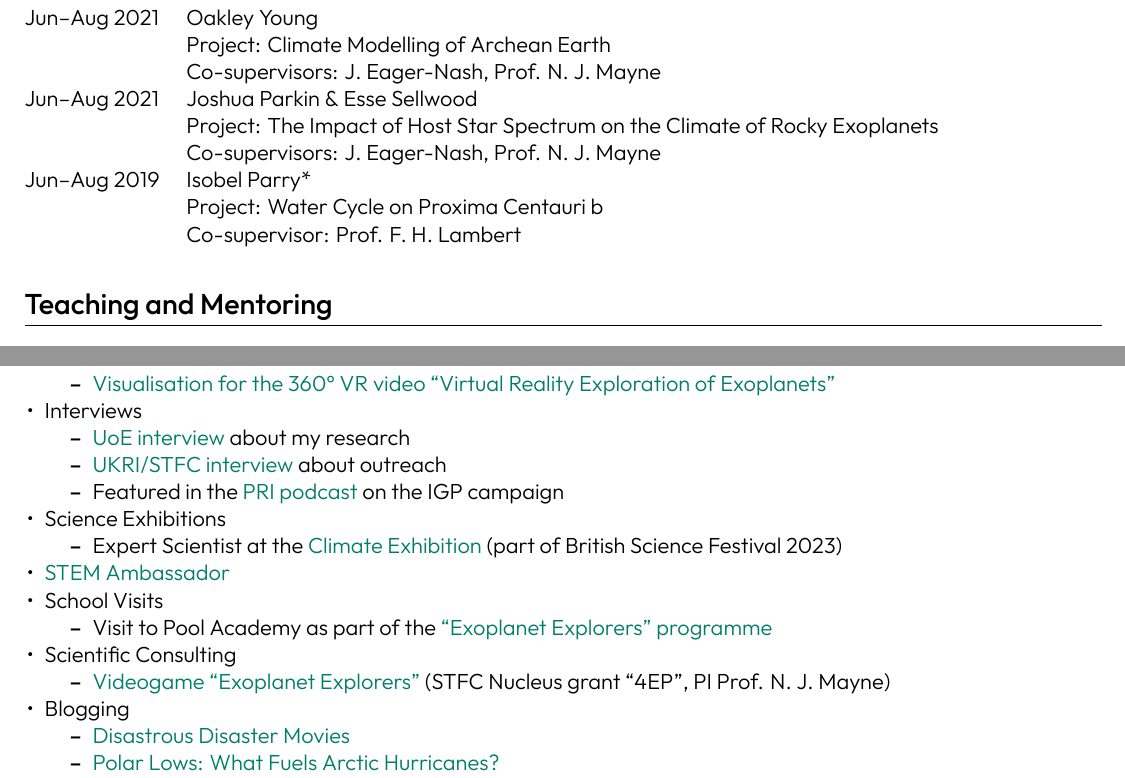
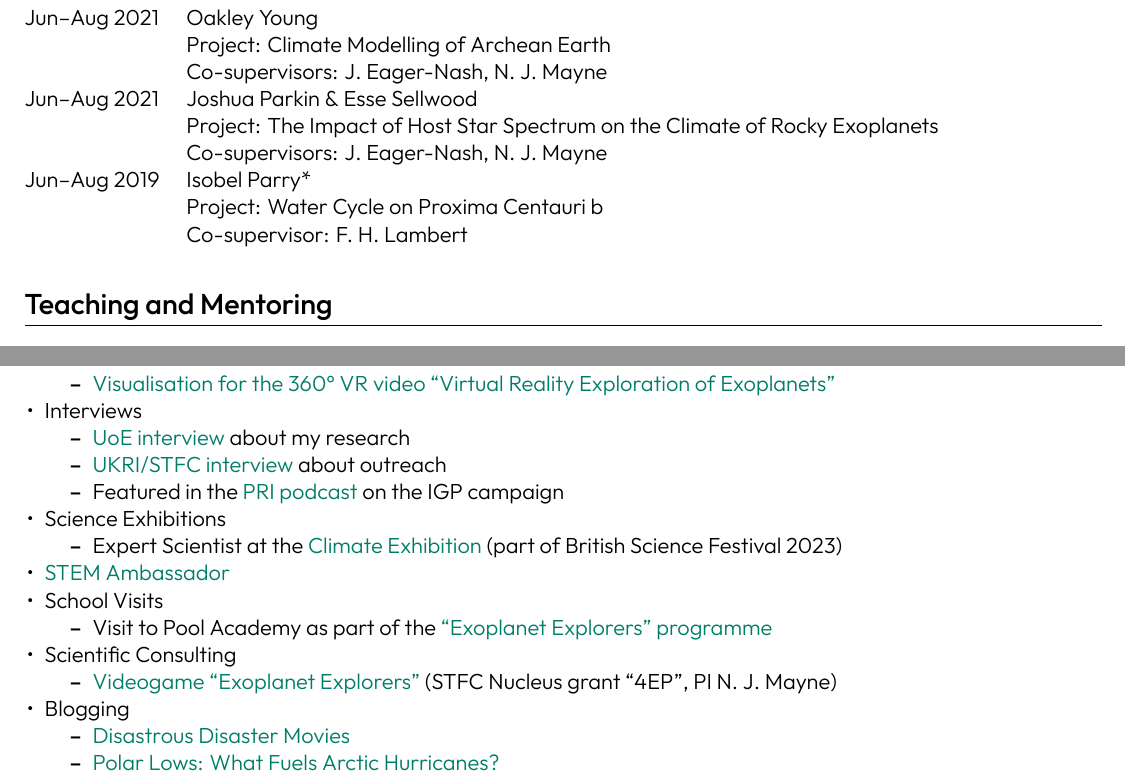
Before and after one commit to dennissergeev/cv, a LaTeX CV (sergeev_cv_full.tex): two parts of pages 4 and 5 of 6, joined at a grey line, cut so that both start at the same text. Compiled offline with XeLaTeX.

Commit message:
minor tweaks

```diff
--- a/sergeev_cv_full.tex
+++ b/sergeev_cv_full.tex
@@ -237,45 +237,45 @@ Sep 2021--Sep 2025 & Martha (Mei Ting) Mak \\
 \begin{tabularx}{\linewidth}{@{}l X@{}}
 Jan 2023--May 2024 & Tom Batchelor, Luke Benzing, \& Alex McGinty \\
                   & Project: Mars Atmosphere Modelling \\
-                  & Co-supervisors: Prof. M. Bate, Prof. N. J. Mayne, D. McCulloch \\
+                  & Co-supervisors: M. Bate, N. J. Mayne, D. McCulloch \\
 Sep 2020--Sep 2022 & Danny McCulloch* (MSci by Research) \\
                   & Project: Climate Modelling of Modern-Day Mars \\
-                  & Co-supervisors: Prof. M. Bate, Prof. N. J. Mayne \\
+                  & Co-supervisors: M. Bate, N. J. Mayne \\
 Apr 2021--Sep 2022 & Meghan Plumridge* (MSci by Research) \\
                   & Project: Climate Modelling of Early Mars \\
-                  & Co-supervisors: Prof. M. Bate, Prof. N. J. Mayne \\
+                  & Co-supervisors: M. Bate, N. J. Mayne \\
 Jan 2021--May 2022 & Jasper Chadwick \& Esse Sellwood \\
                   & Project: Ocean Heat Transport on Rocky Exoplanets \\
-                  & Co-supervisors: Prof. F. H. Lambert, J. Eager-Nash \\
+                  & Co-supervisors: F. H. Lambert, J. Eager-Nash \\
 Jan 2021--May 2022 & Isabelle Browne \& Oakley Young \\
                   & Project: Greenhouse Effect on Early Mars \\
-                  & Co-supervisors: Prof. F. H. Lambert, Prof. N. J. Mayne, J. Eager-Nash \\
+                  & Co-supervisors: F. H. Lambert, N. J. Mayne, J. Eager-Nash \\
 Jan 2020--May 2021 & Toby Ferrison \\
                   & Project: Titan Climate Modelling \\
-                  & Co-supervisor: Prof. F. H. Lambert \\
+                  & Co-supervisor: F. H. Lambert \\
 Oct 2018--May 2019 & Jake Eager-Nash* \& David Reichelt \\
                   & Project: Implications of Stellar Type on the Climate of Tidally Locked Terrestrial Exoplanets \\
-                  & Co-supervisors: Prof. F. H. Lambert, Prof. N. J. Mayne \\
+                  & Co-supervisors: F. H. Lambert, N. J. Mayne \\
 \end{tabularx}
 \subsection*{Undergraduate and Summer Internship Supervision (8)}
 \begin{tabularx}{\linewidth}{@{}l X@{}}
 Feb--Jun 2024 & Milo Whale \\
               & Project: Sparse Atmospheric Modelling with the UM \\
-              & Co-supervisors: M. Braam, D. McCulloch, Prof. F. H. Lambert \\
+              & Co-supervisors: M. Braam, D. McCulloch, F. H. Lambert \\
 Jul--Sep 2022 & Oakley Young \\
               & Project: Ekman Ocean Model \\
-              & Co-supervisors: J. Eager-Nash, Prof. F. H. Lambert \\
+              & Co-supervisors: J. Eager-Nash, F. H. Lambert \\
 \highlightbold{Jun--Sep 2022} & \highlightbold{James McDermott* \& Lottie Woods*} \\
                           & \highlightbold{Project: Simulations of Lightning Storms on Tidally Locked Rocky Exoplanets} \\
 Jun--Aug 2021 & Oakley Young \\
               & Project: Climate Modelling of Archean Earth \\
-              & Co-supervisors: J. Eager-Nash, Prof. N. J. Mayne \\
+              & Co-supervisors: J. Eager-Nash, N. J. Mayne \\
 Jun--Aug 2021 & Joshua Parkin \& Esse Sellwood \\
               & Project: The Impact of Host Star Spectrum on the Climate of Rocky Exoplanets \\
-              & Co-supervisors: J. Eager-Nash, Prof. N. J. Mayne \\
+              & Co-supervisors: J. Eager-Nash, N. J. Mayne \\
 Jun--Aug 2019 & Isobel Parry* \\
               & Project: Water Cycle on Proxima Centauri b \\
-              & Co-supervisor: Prof. F. H. Lambert \\
+              & Co-supervisor: F. H. Lambert \\
 \end{tabularx}
 
 %----------------------------------------------------------------------------------------
@@ -355,7 +355,7 @@ Nov 2016 & \href{https://ueapy.github.io/enveast_python_course}{Python Training
     \end{itemize}
     \item Scientific Consulting
     \begin{itemize}
-        \item \href{https://www.wethecurious.org/curious-stuff/stargazing-night-sky/exoplanet-explorers}{Videogame ``Exoplanet Explorers''} (STFC Nucleus grant ``4EP'', PI Prof. N. J. Mayne)
+        \item \href{https://www.wethecurious.org/curious-stuff/stargazing-night-sky/exoplanet-explorers}{Videogame ``Exoplanet Explorers''} (STFC Nucleus grant ``4EP'', PI N. J. Mayne)
     \end{itemize}
     \item Blogging
     \begin{itemize}
```
Also changed, not shown: sergeev_cv_full.tex (8 more changed lines).
